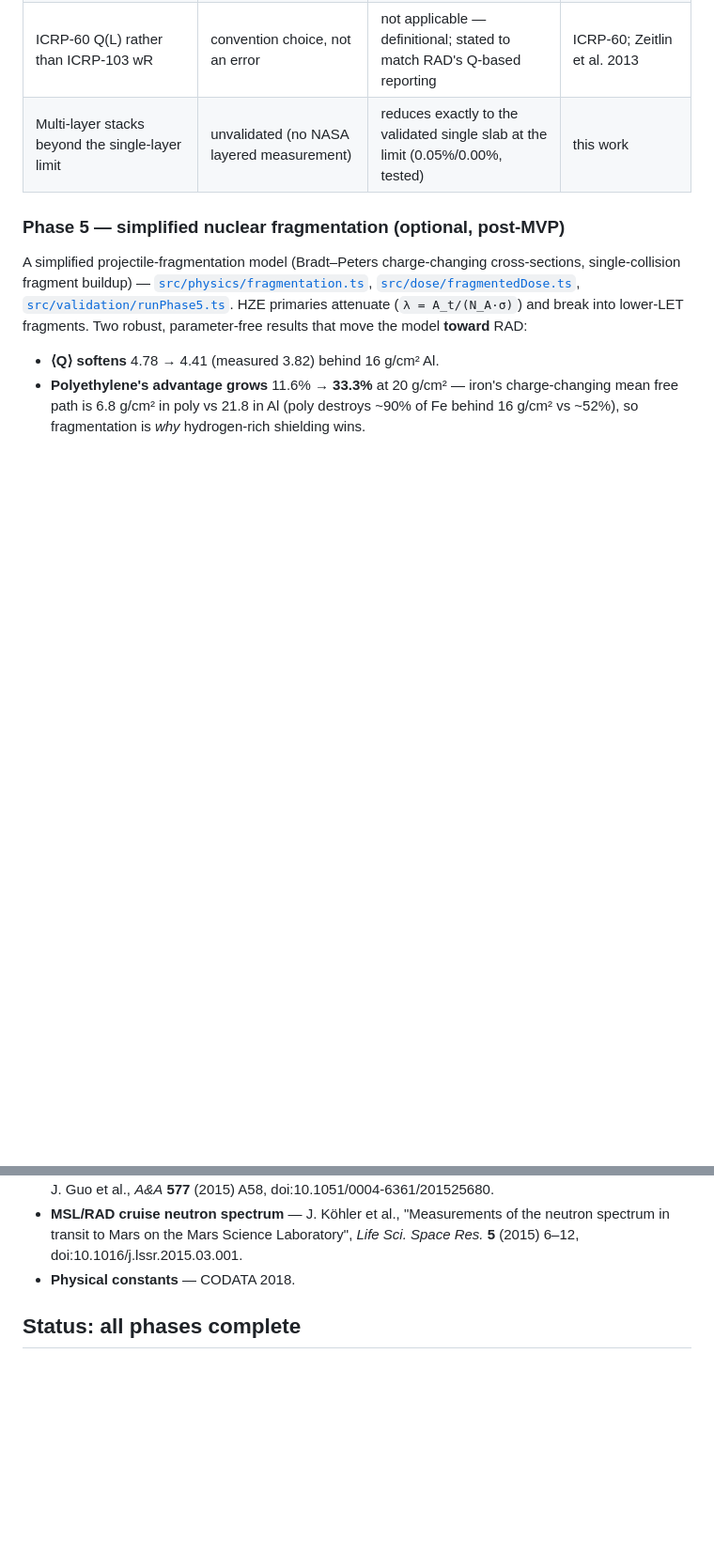
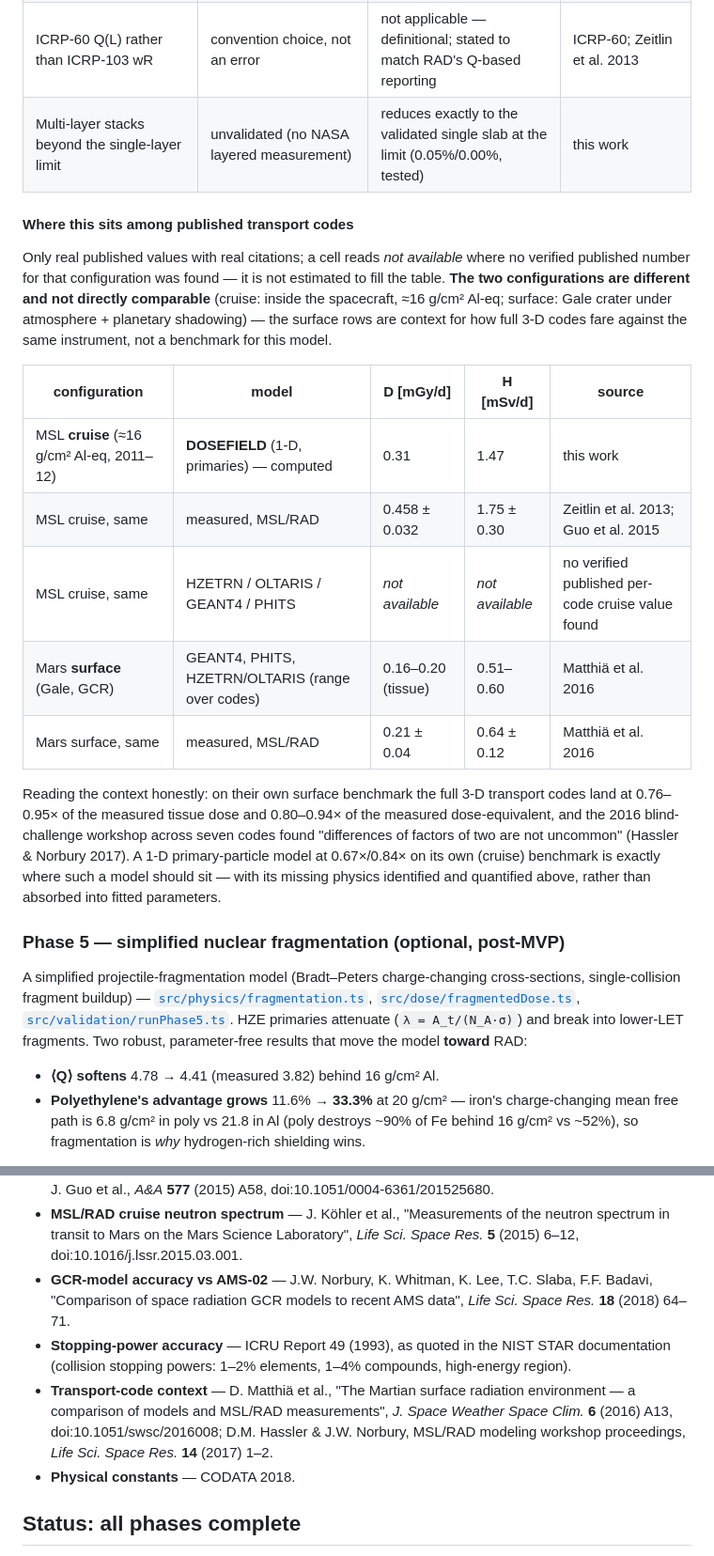
Before and after one commit to izbanovj3-prog/DOSEFIELD, a Markdown page: README.md, 2 parts joined by grey strips. Shown at 94% size. Rendered like a GitHub page; blank space fills up the shorter version.

Commit message:
docs(rigor): Phase C - literature comparison table, verified values only
DOSEFIELD vs published transport codes vs MSL/RAD, with the honest
structure: cruise rows (this work 0.31/1.47 computed vs measured
0.458/1.75) have 'not available' for HZETRN/OLTARIS/GEANT4/PHITS
because no verified published per-code cruise value was found - not
estimated to fill cells. Surface rows (different config, labeled as
context only) carry the verified Matthia et al. 2016 numbers: codes
0.16-0.20 mGy/d tissue and 0.51-0.60 mSv/d vs measured 0.21+/-0.04
and 0.64+/-0.12 - i.e. full 3D codes land at 0.76-0.95x on their own
benchmark, which frames this model's 0.67x/0.84x honestly. All
sources fetched and quoted this session; four citations added to
Data sources.

```diff
--- a/README.md
+++ b/README.md
@@ -201,6 +201,30 @@ labeled where it matters.
 | ICRP-60 Q(L) rather than ICRP-103 wR | convention choice, not an error | not applicable — definitional; stated to match RAD's Q-based reporting | ICRP-60; Zeitlin et al. 2013 |
 | Multi-layer stacks beyond the single-layer limit | unvalidated (no NASA layered measurement) | reduces exactly to the validated single slab at the limit (0.05%/0.00%, tested) | this work |
 
+#### Where this sits among published transport codes
+
+Only real published values with real citations; a cell reads *not available* where no verified
+published number for that configuration was found — it is not estimated to fill the table.
+**The two configurations are different and not directly comparable** (cruise: inside the
+spacecraft, ≈16 g/cm² Al-eq; surface: Gale crater under atmosphere + planetary shadowing) —
+the surface rows are context for how full 3-D codes fare against the same instrument, not a
+benchmark for this model.
+
+| configuration | model | D [mGy/d] | H [mSv/d] | source |
+|---|---|---|---|---|
+| MSL **cruise** (≈16 g/cm² Al-eq, 2011–12) | **DOSEFIELD** (1-D, primaries) — computed | 0.31 | 1.47 | this work |
+| MSL cruise, same | measured, MSL/RAD | 0.458 ± 0.032 | 1.75 ± 0.30 | Zeitlin et al. 2013; Guo et al. 2015 |
+| MSL cruise, same | HZETRN / OLTARIS / GEANT4 / PHITS | *not available* | *not available* | no verified published per-code cruise value found |
+| Mars **surface** (Gale, GCR) | GEANT4, PHITS, HZETRN/OLTARIS (range over codes) | 0.16–0.20 (tissue) | 0.51–0.60 | Matthiä et al. 2016 |
+| Mars surface, same | measured, MSL/RAD | 0.21 ± 0.04 | 0.64 ± 0.12 | Matthiä et al. 2016 |
+
+Reading the context honestly: on their own surface benchmark the full 3-D transport codes land
+at 0.76–0.95× of the measured tissue dose and 0.80–0.94× of the measured dose-equivalent, and
+the 2016 blind-challenge workshop across seven codes found "differences of factors of two are
+not uncommon" (Hassler & Norbury 2017). A 1-D primary-particle model at 0.67×/0.84× on its own
+(cruise) benchmark is exactly where such a model should sit — with its missing physics
+identified and quantified above, rather than absorbed into fitted parameters.
+
 ### Phase 5 — simplified nuclear fragmentation (optional, post-MVP)
 
 A simplified projectile-fragmentation model (Bradt–Peters charge-changing cross-sections,
@@ -301,6 +325,15 @@ npm test                  # vitest regression lock (107 tests)
 - **MSL/RAD cruise neutron spectrum** — J. Köhler et al., "Measurements of the neutron spectrum
   in transit to Mars on the Mars Science Laboratory", *Life Sci. Space Res.* **5** (2015) 6–12,
   doi:10.1016/j.lssr.2015.03.001.
+- **GCR-model accuracy vs AMS-02** — J.W. Norbury, K. Whitman, K. Lee, T.C. Slaba, F.F. Badavi,
+  "Comparison of space radiation GCR models to recent AMS data", *Life Sci. Space Res.* **18**
+  (2018) 64–71.
+- **Stopping-power accuracy** — ICRU Report 49 (1993), as quoted in the NIST STAR documentation
+  (collision stopping powers: 1–2% elements, 1–4% compounds, high-energy region).
+- **Transport-code context** — D. Matthiä et al., "The Martian surface radiation environment —
+  a comparison of models and MSL/RAD measurements", *J. Space Weather Space Clim.* **6** (2016)
+  A13, doi:10.1051/swsc/2016008; D.M. Hassler & J.W. Norbury, MSL/RAD modeling workshop
+  proceedings, *Life Sci. Space Res.* **14** (2017) 1–2.
 - **Physical constants** — CODATA 2018.
 
 ## Status: all phases complete
```
